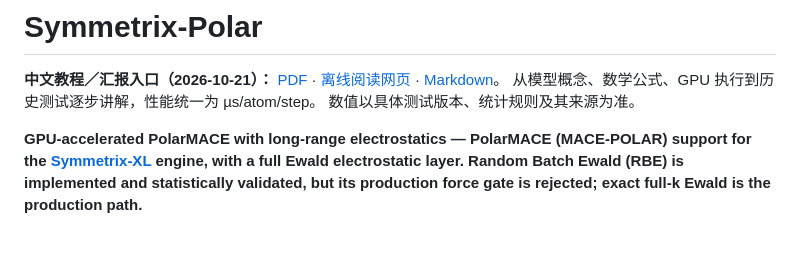
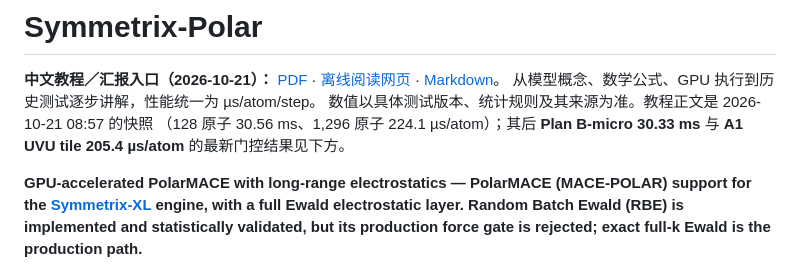
Before and after one commit to Yong-Q/symmetrix-polar, a Markdown page: README.md, the part around the change. Rendered like a GitHub page; blank space fills up the shorter version.

Commit message:
docs: clarify tutorial snapshot vs latest 30.33 ms / 205.4 us/atom results

```diff
--- a/README.md
+++ b/README.md
@@ -5,7 +5,9 @@
 [离线阅读网页](docs/tutorial/index.html) ·
 [Markdown](docs/tutorial/SYMMETRIX_POLAR_TUTORIAL_2026-10-21.md)。
 从模型概念、数学公式、GPU 执行到历史测试逐步讲解，性能统一为 µs/atom/step。
-数值以具体测试版本、统计规则及其来源为准。
+数值以具体测试版本、统计规则及其来源为准。教程正文是 2026-10-21 08:57 的快照
+（128 原子 30.56 ms、1,296 原子 224.1 µs/atom）；其后 **Plan B-micro 30.33 ms**
+与 **A1 UVU tile 205.4 µs/atom** 的最新门控结果见下方。
 
 **GPU-accelerated PolarMACE with long-range electrostatics — PolarMACE (MACE-POLAR)
 support for the [Symmetrix-XL](https://github.com/) engine, with a full Ewald
```
